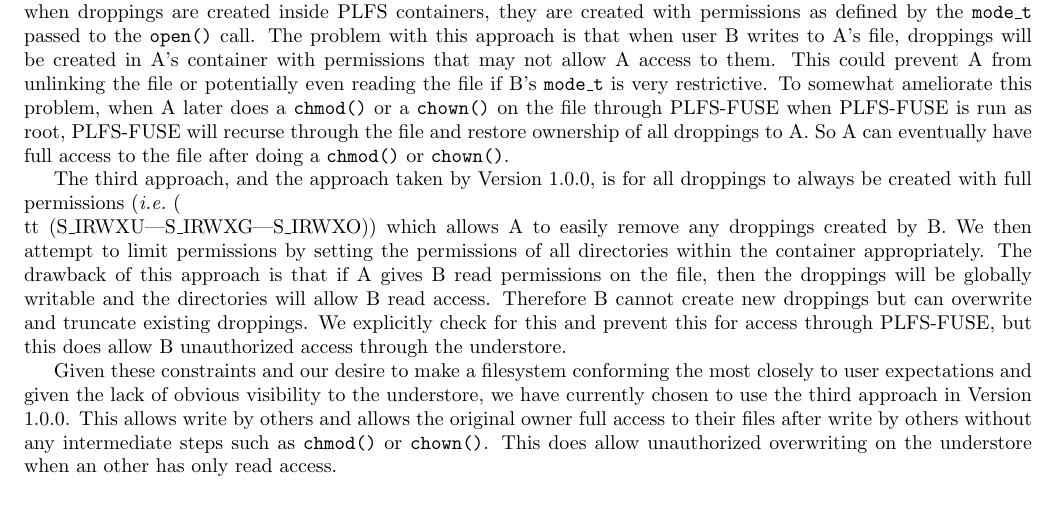
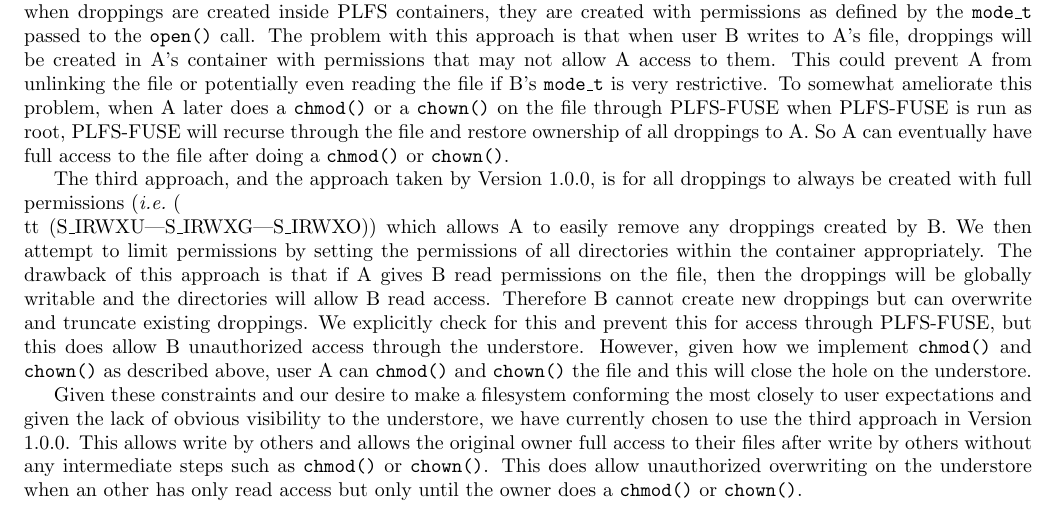
Before and after one commit to plfs/plfs-documents, a LaTeX document (design_choices/other_writes/plfs_other_write.tex): part of the page, cut so that both start at the same text. Compiled offline with pdfLaTeX.

Commit message:
git-svn-id: https://plfs.svn.sourceforge.net/svnroot/plfs/doc@347 979fb63a-54b4-4514-8d67-9ab8ea1b59df

```diff
--- a/design_choices/other_writes/plfs_other_write.tex
+++ b/design_choices/other_writes/plfs_other_write.tex
@@ -87,15 +87,18 @@ permissions on the file, then the \droppings\ will be globally writable
 and the directories will allow B read access.  Therefore B cannot
 create new droppings but can overwrite and truncate existing droppings.
 We explicitly check for this and prevent this for access through \fuse,
-but this does allow B unauthorized access through the \store.
+but this does allow B unauthorized access through the \store.  However,
+given how we implement {\tt chmod()} and {\tt chown()} as described
+above, user A can {\tt chmod()} and {\tt chown()} the file and this
+will close the hole on the \store.
 
-Given these constraints and our desire to make a filesystem conforming
-the most closely to user expectations and given the lack of obvious
-visibility to the \store, we have currently chosen to use the third
-approach in Version 1.0.0.  This allows write by others and allows
-the original owner full access to their files after write by others
-without any intermediate steps such as {\tt chmod()} or {\tt chown()}.
-This does allow unauthorized overwriting on the \store\ when an other
-has only read access.
+Given these constraints and our desire to make a filesystem conforming the most
+closely to user expectations and given the lack of obvious visibility to the
+\store, we have currently chosen to use the third approach in Version 1.0.0.
+This allows write by others and allows the original owner full access to their
+files after write by others without any intermediate steps such as {\tt
+chmod()} or {\tt chown()}.  This does allow unauthorized overwriting on the
+\store\ when an other has only read access but only until the owner does a {\tt
+chmod()} or {\tt chown()}.
 
 \end{document}
```
Also changed, not shown: 1 other file.
